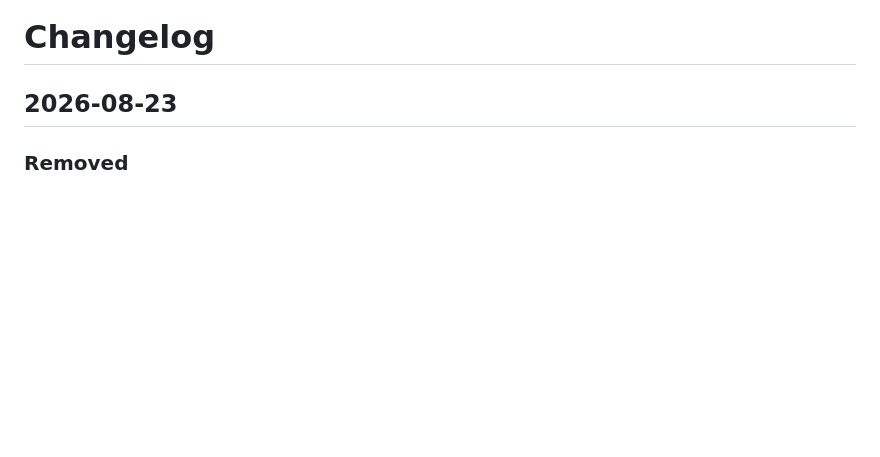
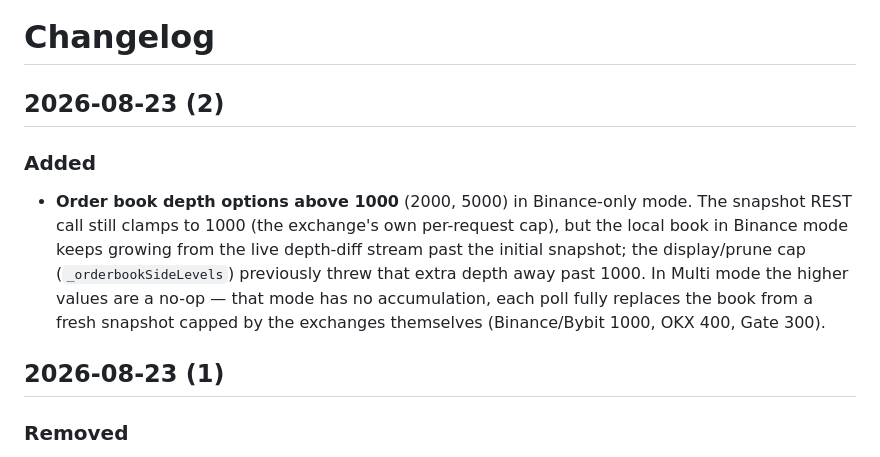
Before and after one commit to wiskeds-aps/Crypto-Price-Predictor, a Markdown page: CHANGELOG.md, the part around the change. Drawn GitHub-style; blank space fills up the shorter version.

Commit message:
Document order book depth options above 1000

```diff
--- a/CHANGELOG.md
+++ b/CHANGELOG.md
@@ -1,6 +1,18 @@
 # Changelog
 
-## 2026-08-23
+## 2026-08-23 (2)
+
+### Added
+- **Order book depth options above 1000** (2000, 5000) in Binance-only mode.
+  The snapshot REST call still clamps to 1000 (the exchange's own per-request
+  cap), but the local book in Binance mode keeps growing from the live
+  depth-diff stream past the initial snapshot; the display/prune cap
+  (`_orderbookSideLevels`) previously threw that extra depth away past 1000.
+  In Multi mode the higher values are a no-op — that mode has no
+  accumulation, each poll fully replaces the book from a fresh snapshot
+  capped by the exchanges themselves (Binance/Bybit 1000, OKX 400, Gate 300).
+
+## 2026-08-23 (1)
 
 ### Removed
 - **Dead client-side order book accumulation code** (`_sampleOrderbookAccumulation`,
```
